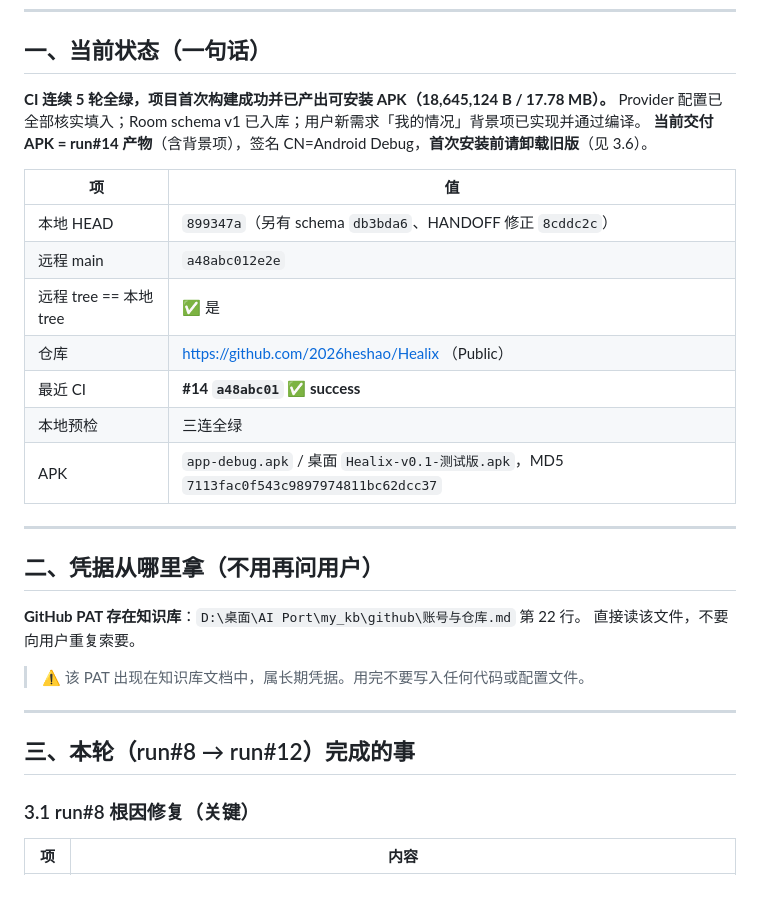
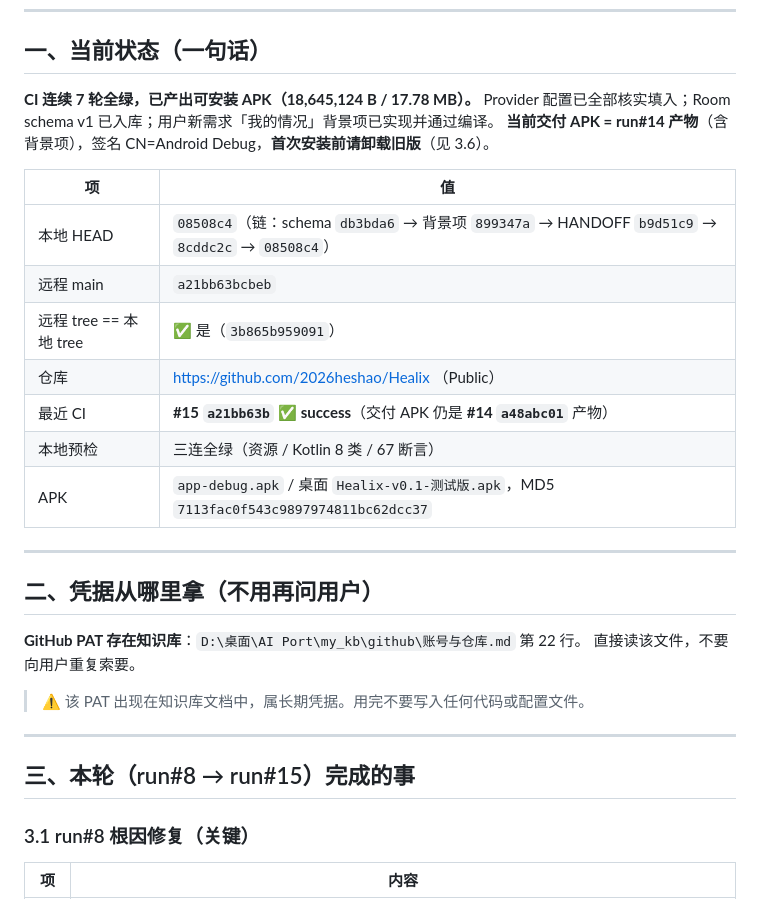
Before and after one commit to 2026heshao/Healix, a Markdown page: HANDOFF.md, the part around one of its changes. Drawn GitHub-style.

Commit message:
docs: HANDOFF 状态表同步至 run#15（HEAD 08508c4 / 远程 a21bb63b）

```diff
--- a/HANDOFF.md
+++ b/HANDOFF.md
@@ -8,18 +8,18 @@
 
 ## 一、当前状态（一句话）
 
-**CI 连续 5 轮全绿，项目首次构建成功并已产出可安装 APK（18,645,124 B / 17.78 MB）。**
+**CI 连续 7 轮全绿，已产出可安装 APK（18,645,124 B / 17.78 MB）。**
 Provider 配置已全部核实填入；Room schema v1 已入库；用户新需求「我的情况」背景项已实现并通过编译。
 **当前交付 APK = run#14 产物**（含背景项），签名 CN=Android Debug，**首次安装前请卸载旧版**（见 3.6）。
 
 | 项 | 值 |
 |---|---|
-| 本地 HEAD | `899347a`（另有 schema `db3bda6`、HANDOFF 修正 `8cddc2c`） |
-| 远程 main | `a48abc012e2e` |
-| 远程 tree == 本地 tree | ✅ 是 |
+| 本地 HEAD | `08508c4`（链：schema `db3bda6` → 背景项 `899347a` → HANDOFF `b9d51c9` → `8cddc2c` → `08508c4`） |
+| 远程 main | `a21bb63bcbeb` |
+| 远程 tree == 本地 tree | ✅ 是（`3b865b959091`） |
 | 仓库 | https://github.com/2026heshao/Healix （Public） |
-| 最近 CI | **#14 `a48abc01` ✅ success** |
-| 本地预检 | 三连全绿 |
+| 最近 CI | **#15 `a21bb63b` ✅ success**（交付 APK 仍是 **#14 `a48abc01`** 产物） |
+| 本地预检 | 三连全绿（资源 / Kotlin 8 类 / 67 断言） |
 | APK | `app-debug.apk` / 桌面 `Healix-v0.1-测试版.apk`，MD5 `7113fac0f543c9897974811bc62dcc37` |
 
 ---
@@ -33,7 +33,7 @@ Provider 配置已全部核实填入；Room schema v1 已入库；用户新需
 
 ---
 
-## 三、本轮（run#8 → run#12）完成的事
+## 三、本轮（run#8 → run#15）完成的事
 
 ### 3.1 run#8 根因修复（关键）
 
```
Also changed, not shown: other parts of HANDOFF.md (+1 -1 lines).
